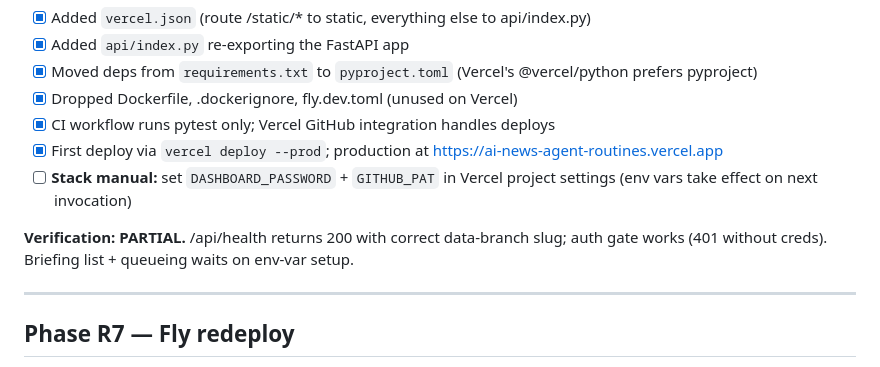
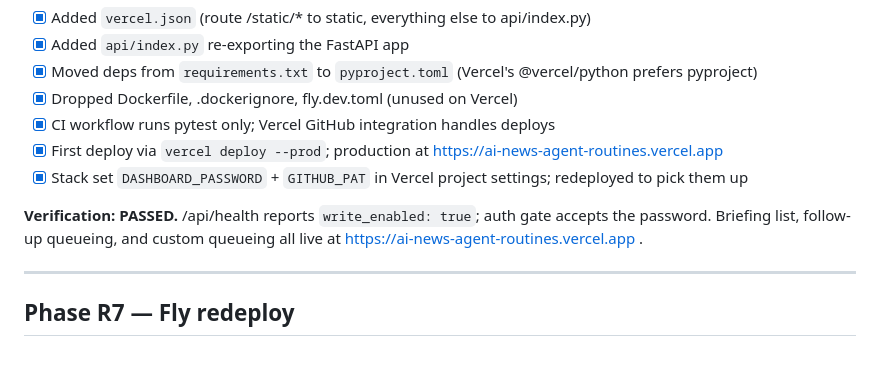
Before and after one commit to emstacho-su/ai-news-agent-routines, a Markdown page: BUILD_ORDER.md, the part around the change. Rendered like a GitHub page.

Commit message:
chore(r7): mark Vercel deploy fully verified
Both env vars (DASHBOARD_PASSWORD, GITHUB_PAT) confirmed live after
re-deploy. /api/health reports write_enabled: true; auth gate rejects
fake credentials with 401. Dashboard usable end-to-end at
https://ai-news-agent-routines.vercel.app .

```diff
--- a/BUILD_ORDER.md
+++ b/BUILD_ORDER.md
@@ -126,9 +126,9 @@ responses) is owned by Phase R6. See `docs/r1-deviations.md` D3.
 - [x] Dropped Dockerfile, .dockerignore, fly.dev.toml (unused on Vercel)
 - [x] CI workflow runs pytest only; Vercel GitHub integration handles deploys
 - [x] First deploy via `vercel deploy --prod`; production at https://ai-news-agent-routines.vercel.app
-- [ ] **Stack manual:** set `DASHBOARD_PASSWORD` + `GITHUB_PAT` in Vercel project settings (env vars take effect on next invocation)
+- [x] Stack set `DASHBOARD_PASSWORD` + `GITHUB_PAT` in Vercel project settings; redeployed to pick them up
 
-**Verification: PARTIAL.** /api/health returns 200 with correct data-branch slug; auth gate works (401 without creds). Briefing list + queueing waits on env-var setup.
+**Verification: PASSED.** /api/health reports `write_enabled: true`; auth gate accepts the password. Briefing list, follow-up queueing, and custom queueing all live at https://ai-news-agent-routines.vercel.app .
 
 ---
 
```
